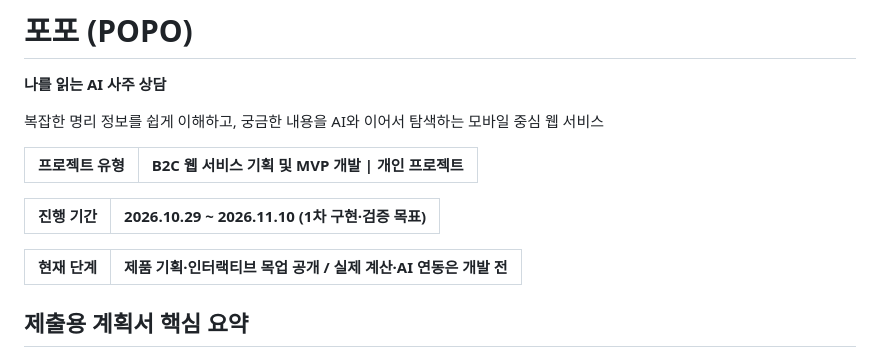
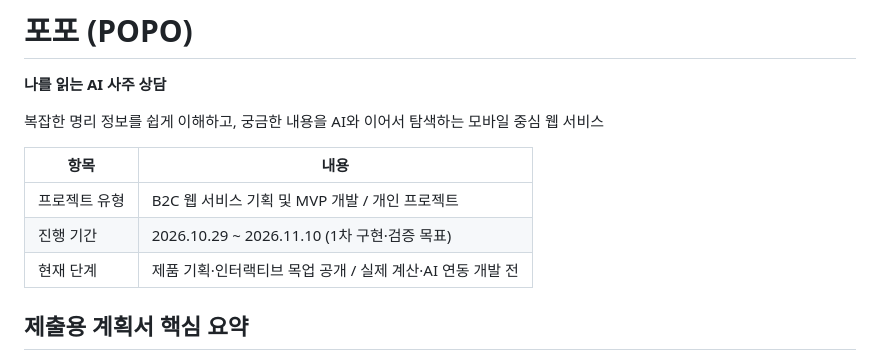
Before and after one commit to momoorr/POPO, a Markdown page: docs/16-project-plan.md, the part around the change. Rendered like a GitHub page.

Commit message:
docs: fix project plan overview table

```diff
--- a/docs/16-project-plan.md
+++ b/docs/16-project-plan.md
@@ -6,14 +6,11 @@
 
 복잡한 명리 정보를 쉽게 이해하고, 궁금한 내용을 AI와 이어서 탐색하는 모바일 중심 웹 서비스
 
-| **프로젝트 유형** | B2C 웹 서비스 기획 및 MVP 개발 \| 개인 프로젝트 |
-|-------------------|-------------------------------------------------|
-
-| **진행 기간** | 2026.10.29 ~ 2026.11.10 (1차 구현·검증 목표) |
-|---------------|----------------------------------------------|
-
-| **현재 단계** | 제품 기획·인터랙티브 목업 공개 / 실제 계산·AI 연동은 개발 전 |
-|---------------|--------------------------------------------------------------|
+| 항목 | 내용 |
+|---|---|
+| 프로젝트 유형 | B2C 웹 서비스 기획 및 MVP 개발 / 개인 프로젝트 |
+| 진행 기간 | 2026.10.29 ~ 2026.11.10 (1차 구현·검증 목표) |
+| 현재 단계 | 제품 기획·인터랙티브 목업 공개 / 실제 계산·AI 연동 개발 전 |
 
 ## 제출용 계획서 핵심 요약
 
```
